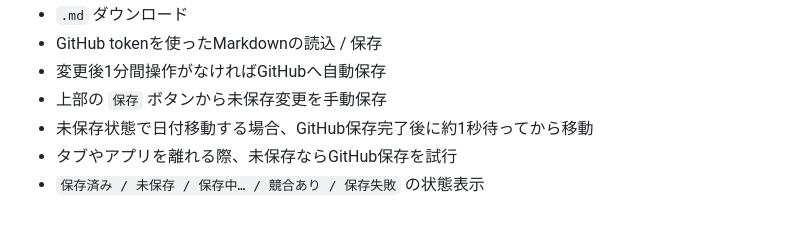
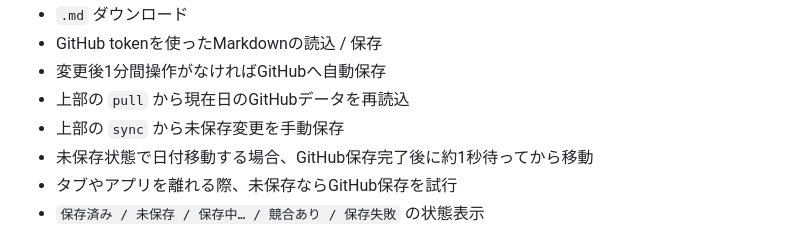
Before and after one commit to plzsayyes3/taskliner_taskchute-line, a Markdown page: README.md, the part around one of its changes. Drawn GitHub-style.

```diff
--- a/README.md
+++ b/README.md
@@ -29,7 +29,8 @@ TaskLiner / taskchute-line の考え方を、Obsidian プラグインではな
 - `.md` ダウンロード
 - GitHub tokenを使ったMarkdownの読込 / 保存
 - 変更後1分間操作がなければGitHubへ自動保存
-- 上部の `保存` ボタンから未保存変更を手動保存
+- 上部の `pull` から現在日のGitHubデータを再読込
+- 上部の `sync` から未保存変更を手動保存
 - 未保存状態で日付移動する場合、GitHub保存完了後に約1秒待ってから移動
 - タブやアプリを離れる際、未保存ならGitHub保存を試行
 - `保存済み / 未保存 / 保存中… / 競合あり / 保存失敗` の状態表示
```
Also changed, not shown: other parts of README.md (+14 -13 lines).
